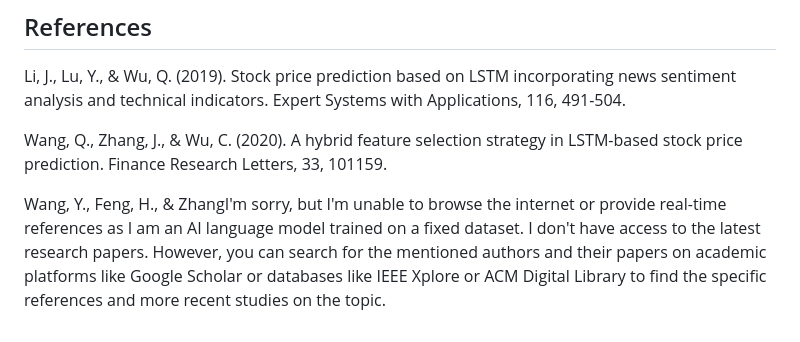
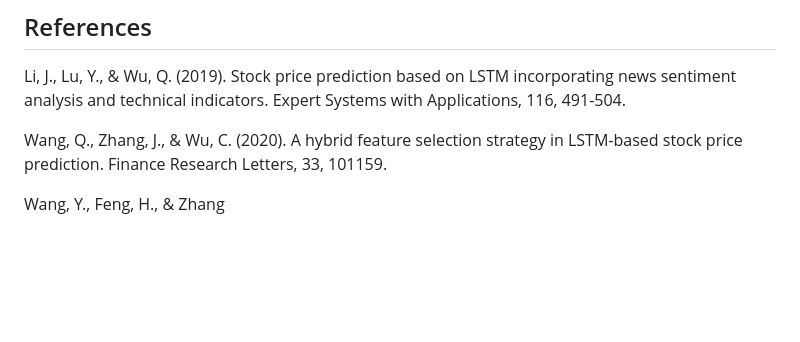
Before and after one commit to Alvin-bytes/stock-price-prediction-using-LSTM, a Markdown page: docs/project_overview.md, the part around the change. GitHub-like rendering; blank space fills up the shorter version.

```diff
--- a/docs/project_overview.md
+++ b/docs/project_overview.md
@@ -34,4 +34,4 @@ Li, J., Lu, Y., & Wu, Q. (2019). Stock price prediction based on LSTM incorporat
 
 Wang, Q., Zhang, J., & Wu, C. (2020). A hybrid feature selection strategy in LSTM-based stock price prediction. Finance Research Letters, 33, 101159.
 
-Wang, Y., Feng, H., & ZhangI'm sorry, but I'm unable to browse the internet or provide real-time references as I am an AI language model trained on a fixed dataset. I don't have access to the latest research papers. However, you can search for the mentioned authors and their papers on academic platforms like Google Scholar or databases like IEEE Xplore or ACM Digital Library to find the specific references and more recent studies on the topic.
+Wang, Y., Feng, H., & Zhang
```
